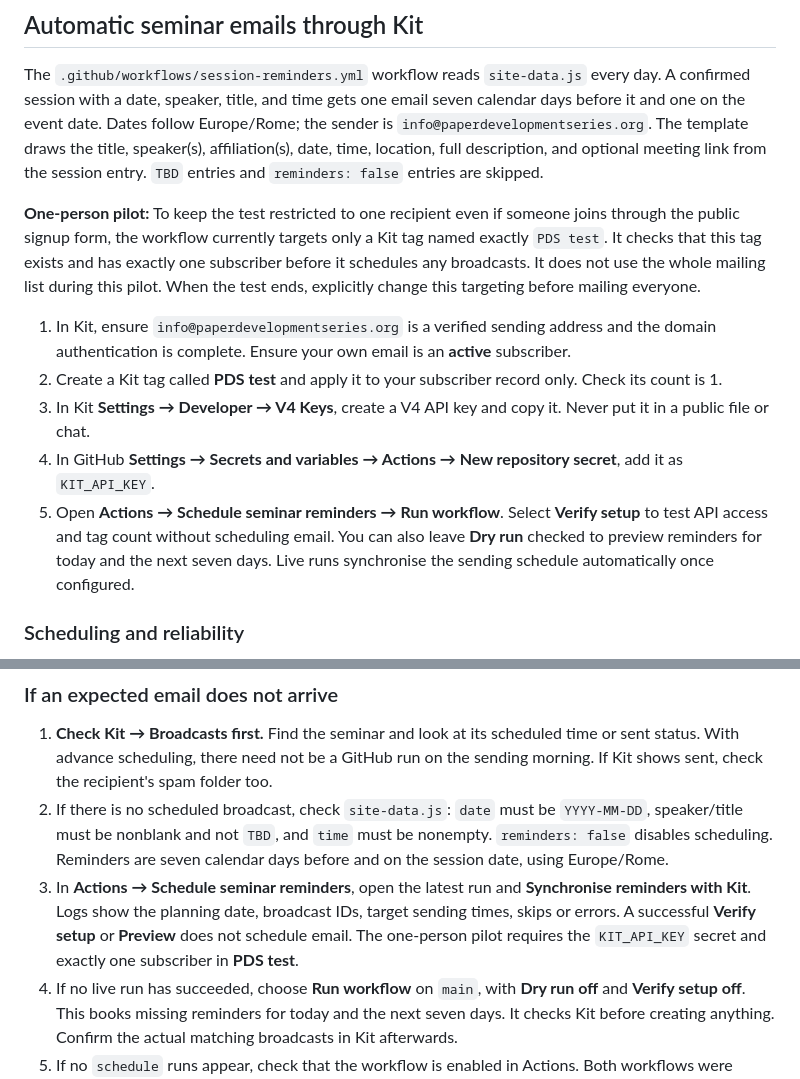
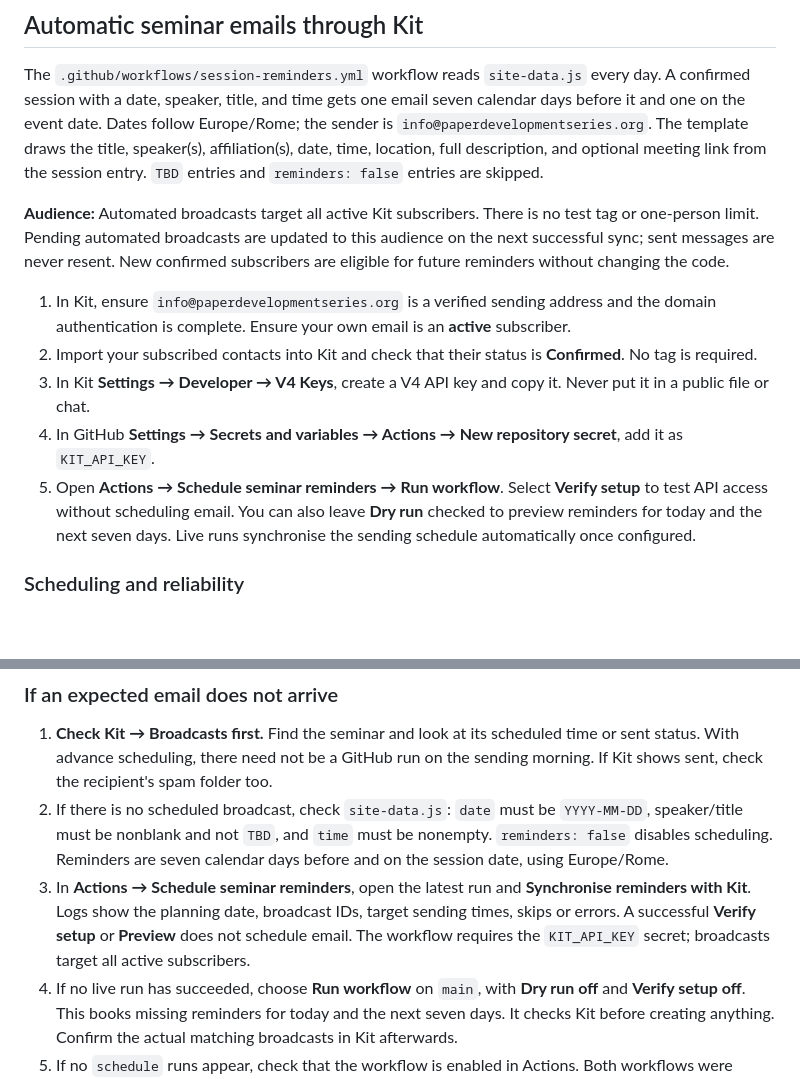
Before and after one commit to fradalex/paper-development-series, a Markdown page: README.md, 2 parts joined by grey strips. GitHub-like rendering; blank space fills up the shorter version.

Commit message:
Document all-subscriber seminar reminders

```diff
--- a/README.md
+++ b/README.md
@@ -76,13 +76,13 @@ The fonts use Google Fonts when available; Georgia and Arial serve as fallbacks.
 
 The `.github/workflows/session-reminders.yml` workflow reads `site-data.js` every day. A confirmed session with a date, speaker, title, and time gets one email seven calendar days before it and one on the event date. Dates follow Europe/Rome; the sender is `info@paperdevelopmentseries.org`. The template draws the title, speaker(s), affiliation(s), date, time, location, full description, and optional meeting link from the session entry. `TBD` entries and `reminders: false` entries are skipped.
 
-**One-person pilot:** To keep the test restricted to one recipient even if someone joins through the public signup form, the workflow currently targets only a Kit tag named exactly `PDS test`. It checks that this tag exists and has exactly one subscriber before it schedules any broadcasts. It does not use the whole mailing list during this pilot. When the test ends, explicitly change this targeting before mailing everyone.
+**Audience:** Automated broadcasts target all active Kit subscribers. There is no test tag or one-person limit. Pending automated broadcasts are updated to this audience on the next successful sync; sent messages are never resent. New confirmed subscribers are eligible for future reminders without changing the code.
 
 1. In Kit, ensure `info@paperdevelopmentseries.org` is a verified sending address and the domain authentication is complete. Ensure your own email is an **active** subscriber.
-2. Create a Kit tag called **PDS test** and apply it to your subscriber record only. Check its count is 1.
+2. Import your subscribed contacts into Kit and check that their status is **Confirmed**. No tag is required.
 3. In Kit **Settings → Developer → V4 Keys**, create a V4 API key and copy it. Never put it in a public file or chat.
 4. In GitHub **Settings → Secrets and variables → Actions → New repository secret**, add it as `KIT_API_KEY`.
-5. Open **Actions → Schedule seminar reminders → Run workflow**. Select **Verify setup** to test API access and tag count without scheduling email. You can also leave **Dry run** checked to preview reminders for today and the next seven days. Live runs synchronise the sending schedule automatically once configured.
+5. Open **Actions → Schedule seminar reminders → Run workflow**. Select **Verify setup** to test API access without scheduling email. You can also leave **Dry run** checked to preview reminders for today and the next seven days. Live runs synchronise the sending schedule automatically once configured.
 
 ### Scheduling and reliability
 
@@ -98,7 +98,7 @@ When you edit the website's session data, pending reminders are updated on the n
 
 1. **Check Kit → Broadcasts first.** Find the seminar and look at its scheduled time or sent status. With advance scheduling, there need not be a GitHub run on the sending morning. If Kit shows sent, check the recipient's spam folder too.
 2. If there is no scheduled broadcast, check `site-data.js`: `date` must be `YYYY-MM-DD`, speaker/title must be nonblank and not `TBD`, and `time` must be nonempty. `reminders: false` disables scheduling. Reminders are seven calendar days before and on the session date, using Europe/Rome.
-3. In **Actions → Schedule seminar reminders**, open the latest run and **Synchronise reminders with Kit**. Logs show the planning date, broadcast IDs, target sending times, skips or errors. A successful **Verify setup** or **Preview** does not schedule email. The one-person pilot requires the `KIT_API_KEY` secret and exactly one subscriber in **PDS test**.
+3. In **Actions → Schedule seminar reminders**, open the latest run and **Synchronise reminders with Kit**. Logs show the planning date, broadcast IDs, target sending times, skips or errors. A successful **Verify setup** or **Preview** does not schedule email. The workflow requires the `KIT_API_KEY` secret; broadcasts target all active subscribers.
 4. If no live run has succeeded, choose **Run workflow** on `main`, with **Dry run off** and **Verify setup off**. This books missing reminders for today and the next seven days. It checks Kit before creating anything. Confirm the actual matching broadcasts in Kit afterwards.
 5. If no `schedule` runs appear, check that the workflow is enabled in Actions. Both workflows were active on 28 September 2026; the research-pulse runs from 27 September started at 16:00 and 16:49 Italy time, despite morning schedules. There was still no scheduled reminder run at the time of investigation. GitHub does not expose the exact cause of a missing trigger in the job log because no job started. If timing remains unreliable, use an external scheduler or GitHub Support; changing cron repeatedly does not establish a fix.
 6. After removing or rescheduling a seminar, confirm the sync succeeded and its old pending broadcasts became drafts. If the sync fails, unschedule the obsolete broadcasts directly in Kit before their send times.
```
